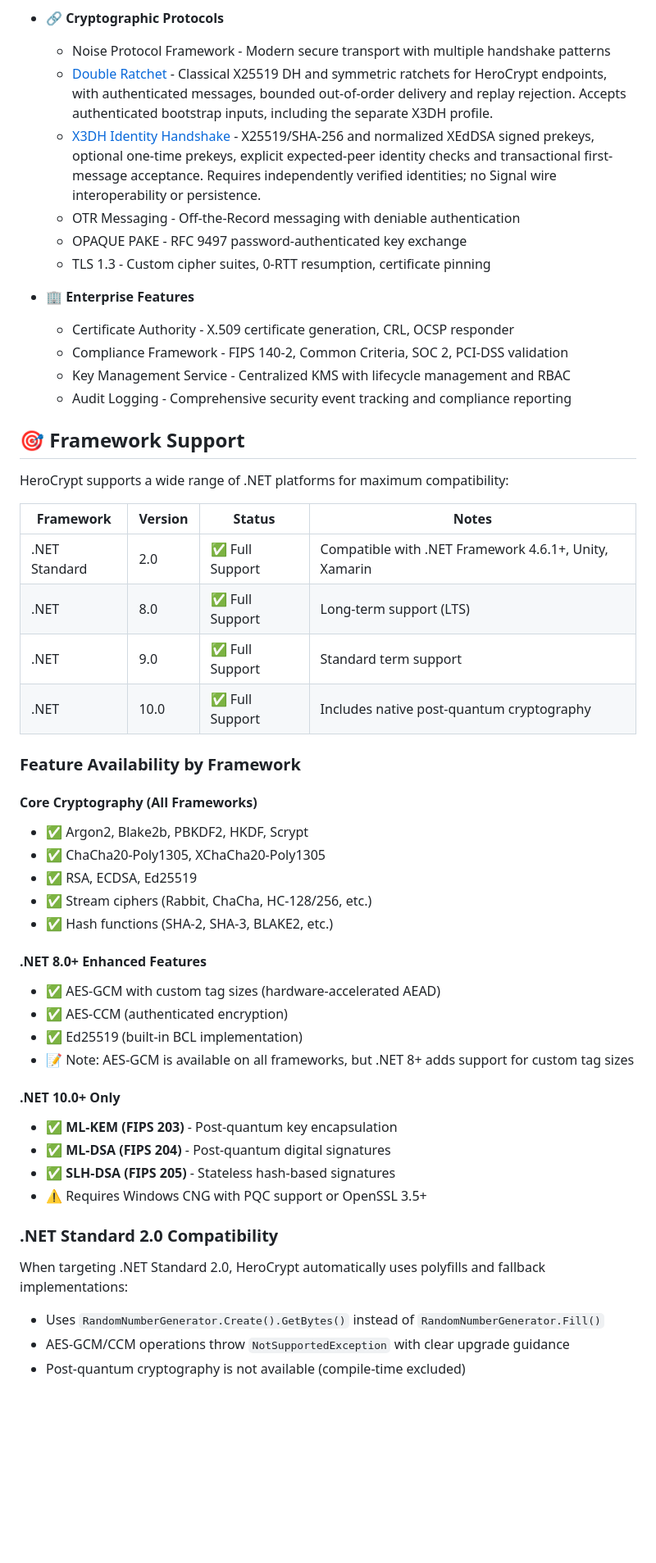
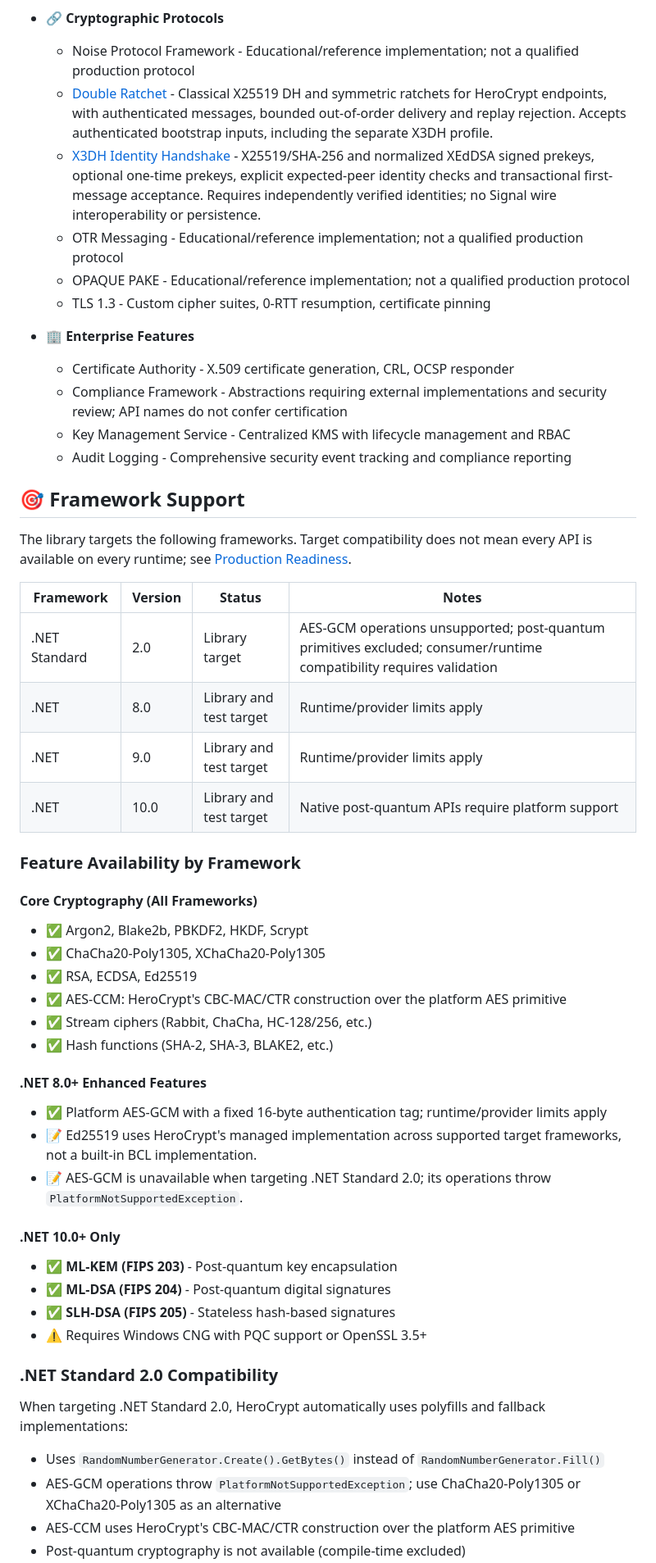
Before and after one commit to KoalaFacts/HeroCrypt, a Markdown page: README.md, the part around one of its changes. Shown at 82% size. Drawn GitHub-style; blank space fills up the shorter version.

Commit message:
docs: align README capabilities and build guidance with source (#167)

```diff
--- a/README.md
+++ b/README.md
@@ -115,29 +116,29 @@ A cryptographic library for .NET with standards-based primitives, OpenPGP suppor
   - Hardware capability detection - Automatic fallback for maximum compatibility
 
 - **🔗 Cryptographic Protocols**
-  - Noise Protocol Framework - Modern secure transport with multiple handshake patterns
+  - Noise Protocol Framework - Educational/reference implementation; not a qualified production protocol
   - [Double Ratchet](docs/double-ratchet.md) - Classical X25519 DH and symmetric ratchets for HeroCrypt endpoints, with authenticated messages, bounded out-of-order delivery and replay rejection. Accepts authenticated bootstrap inputs, including the separate X3DH profile.
   - [X3DH Identity Handshake](docs/x3dh.md) - X25519/SHA-256 and normalized XEdDSA signed prekeys, optional one-time prekeys, explicit expected-peer identity checks and transactional first-message acceptance. Requires independently verified identities; no Signal wire interoperability or persistence.
-  - OTR Messaging - Off-the-Record messaging with deniable authentication
-  - OPAQUE PAKE - RFC 9497 password-authenticated key exchange
+  - OTR Messaging - Educational/reference implementation; not a qualified production protocol
+  - OPAQUE PAKE - Educational/reference implementation; not a qualified production protocol
   - TLS 1.3 - Custom cipher suites, 0-RTT resumption, certificate pinning
 
 - **🏢 Enterprise Features**
   - Certificate Authority - X.509 certificate generation, CRL, OCSP responder
-  - Compliance Framework - FIPS 140-2, Common Criteria, SOC 2, PCI-DSS validation
+  - Compliance Framework - Abstractions requiring external implementations and security review; API names do not confer certification
   - Key Management Service - Centralized KMS with lifecycle management and RBAC
   - Audit Logging - Comprehensive security event tracking and compliance reporting
 
 ## 🎯 Framework Support
 
-HeroCrypt supports a wide range of .NET platforms for maximum compatibility:
+The library targets the following frameworks. Target compatibility does not mean every API is available on every runtime; see [Production Readiness](PRODUCTION_READINESS.md).
 
 | Framework | Version | Status | Notes |
 |-----------|---------|--------|-------|
-| .NET Standard | 2.0 | ✅ Full Support | Compatible with .NET Framework 4.6.1+, Unity, Xamarin |
-| .NET | 8.0 | ✅ Full Support | Long-term support (LTS) |
-| .NET | 9.0 | ✅ Full Support | Standard term support |
-| .NET | 10.0 | ✅ Full Support | Includes native post-quantum cryptography |
+| .NET Standard | 2.0 | Library target | AES-GCM operations unsupported; post-quantum primitives excluded; consumer/runtime compatibility requires validation |
+| .NET | 8.0 | Library and test target | Runtime/provider limits apply |
+| .NET | 9.0 | Library and test target | Runtime/provider limits apply |
+| .NET | 10.0 | Library and test target | Native post-quantum APIs require platform support |
 
 ### Feature Availability by Framework
 
@@ -145,14 +146,14 @@ HeroCrypt supports a wide range of .NET platforms for maximum compatibility:
 - ✅ Argon2, Blake2b, PBKDF2, HKDF, Scrypt
 - ✅ ChaCha20-Poly1305, XChaCha20-Poly1305
 - ✅ RSA, ECDSA, Ed25519
+- ✅ AES-CCM: HeroCrypt's CBC-MAC/CTR construction over the platform AES primitive
 - ✅ Stream ciphers (Rabbit, ChaCha, HC-128/256, etc.)
 - ✅ Hash functions (SHA-2, SHA-3, BLAKE2, etc.)
 
 #### .NET 8.0+ Enhanced Features
-- ✅ AES-GCM with custom tag sizes (hardware-accelerated AEAD)
-- ✅ AES-CCM (authenticated encryption)
-- ✅ Ed25519 (built-in BCL implementation)
-- 📝 Note: AES-GCM is available on all frameworks, but .NET 8+ adds support for custom tag sizes
+- ✅ Platform AES-GCM with a fixed 16-byte authentication tag; runtime/provider limits apply
+- 📝 Ed25519 uses HeroCrypt's managed implementation across supported target frameworks, not a built-in BCL implementation.
+- 📝 AES-GCM is unavailable when targeting .NET Standard 2.0; its operations throw `PlatformNotSupportedException`.
 
 #### .NET 10.0+ Only
 - ✅ **ML-KEM (FIPS 203)** - Post-quantum key encapsulation
@@ -164,5 +165,6 @@ HeroCrypt supports a wide range of .NET platforms for maximum compatibility:
 
 When targeting .NET Standard 2.0, HeroCrypt automatically uses polyfills and fallback implementations:
 - Uses `RandomNumberGenerator.Create().GetBytes()` instead of `RandomNumberGenerator.Fill()`
-- AES-GCM/CCM operations throw `NotSupportedException` with clear upgrade guidance
+- AES-GCM operations throw `PlatformNotSupportedException`; use ChaCha20-Poly1305 or XChaCha20-Poly1305 as an alternative
+- AES-CCM uses HeroCrypt's CBC-MAC/CTR construction over the platform AES primitive
 - Post-quantum cryptography is not available (compile-time excluded)
```
Also changed, not shown: other parts of README.md (+23 -2 lines).
